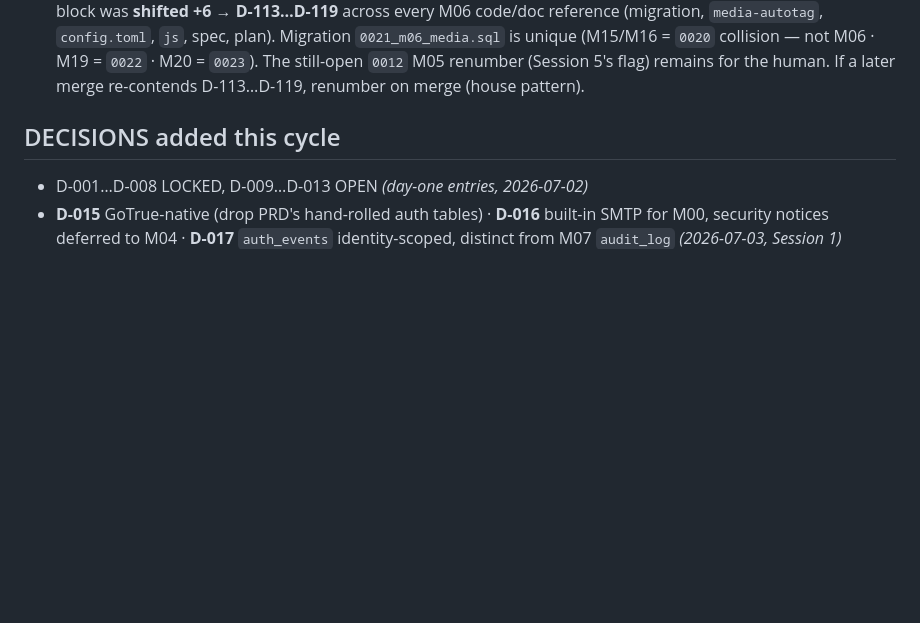
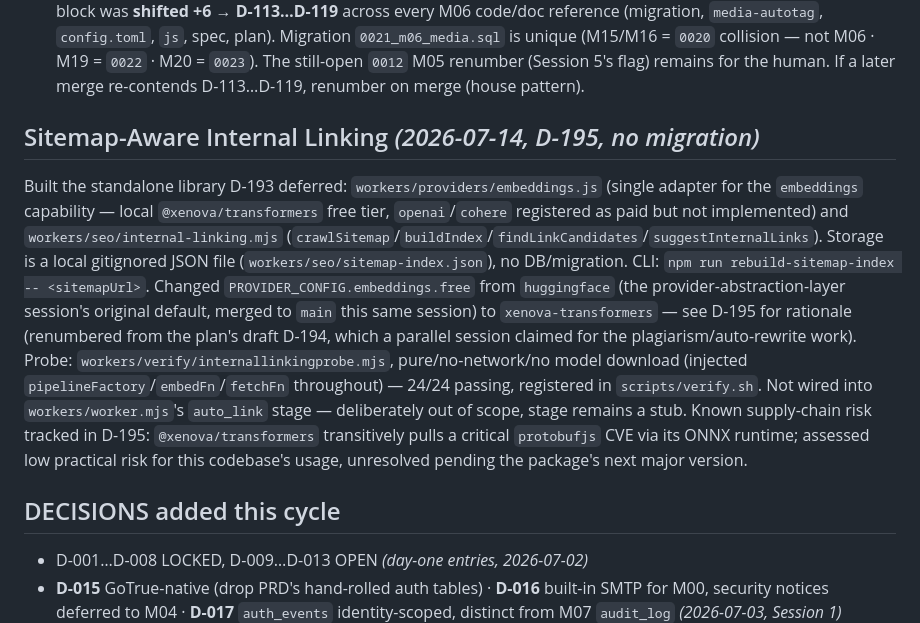
Before and after one commit to MorshedMilon/AiMindShare, a Markdown page: TASKS.md, the part around the change. Drawn GitHub-style; blank space fills up the shorter version.

Commit message:
docs: record Sitemap-Aware Internal Linking session in TASKS.md

```diff
--- a/TASKS.md
+++ b/TASKS.md
@@ -1990,6 +1990,24 @@ had committed **D-107…D-112** — so at close the M06 block was **shifted +6
 code/doc reference (migration, `media-autotag`, `config.toml`, `js`, spec, plan). Migration `0021_m06_media.sql` is
 unique (M15/M16 = `0020` collision — not M06 · M19 = `0022` · M20 = `0023`). The still-open `0012` M05 renumber
 (Session 5's flag) remains for the human. If a later merge re-contends D-113…D-119, renumber on merge (house pattern).
+
+## Sitemap-Aware Internal Linking *(2026-07-14, D-195, no migration)*
+
+Built the standalone library D-193 deferred: `workers/providers/embeddings.js` (single adapter
+for the `embeddings` capability — local `@xenova/transformers` free tier, `openai`/`cohere`
+registered as paid but not implemented) and `workers/seo/internal-linking.mjs`
+(`crawlSitemap`/`buildIndex`/`findLinkCandidates`/`suggestInternalLinks`). Storage is a local
+gitignored JSON file (`workers/seo/sitemap-index.json`), no DB/migration. CLI:
+`npm run rebuild-sitemap-index -- <sitemapUrl>`. Changed `PROVIDER_CONFIG.embeddings.free` from
+`huggingface` (the provider-abstraction-layer session's original default, merged to `main` this
+same session) to `xenova-transformers` — see D-195 for rationale (renumbered from the plan's
+draft D-194, which a parallel session claimed for the plagiarism/auto-rewrite work). Probe:
+`workers/verify/internallinkingprobe.mjs`, pure/no-network/no model download (injected
+`pipelineFactory`/`embedFn`/`fetchFn` throughout) — 24/24 passing, registered in `scripts/verify.sh`.
+Not wired into `workers/worker.mjs`'s `auto_link` stage — deliberately out of scope, stage remains
+a stub. Known supply-chain risk tracked in D-195: `@xenova/transformers` transitively pulls a
+critical `protobufjs` CVE via its ONNX runtime; assessed low practical risk for this codebase's
+usage, unresolved pending the package's next major version.
 
 ## DECISIONS added this cycle
 
```
